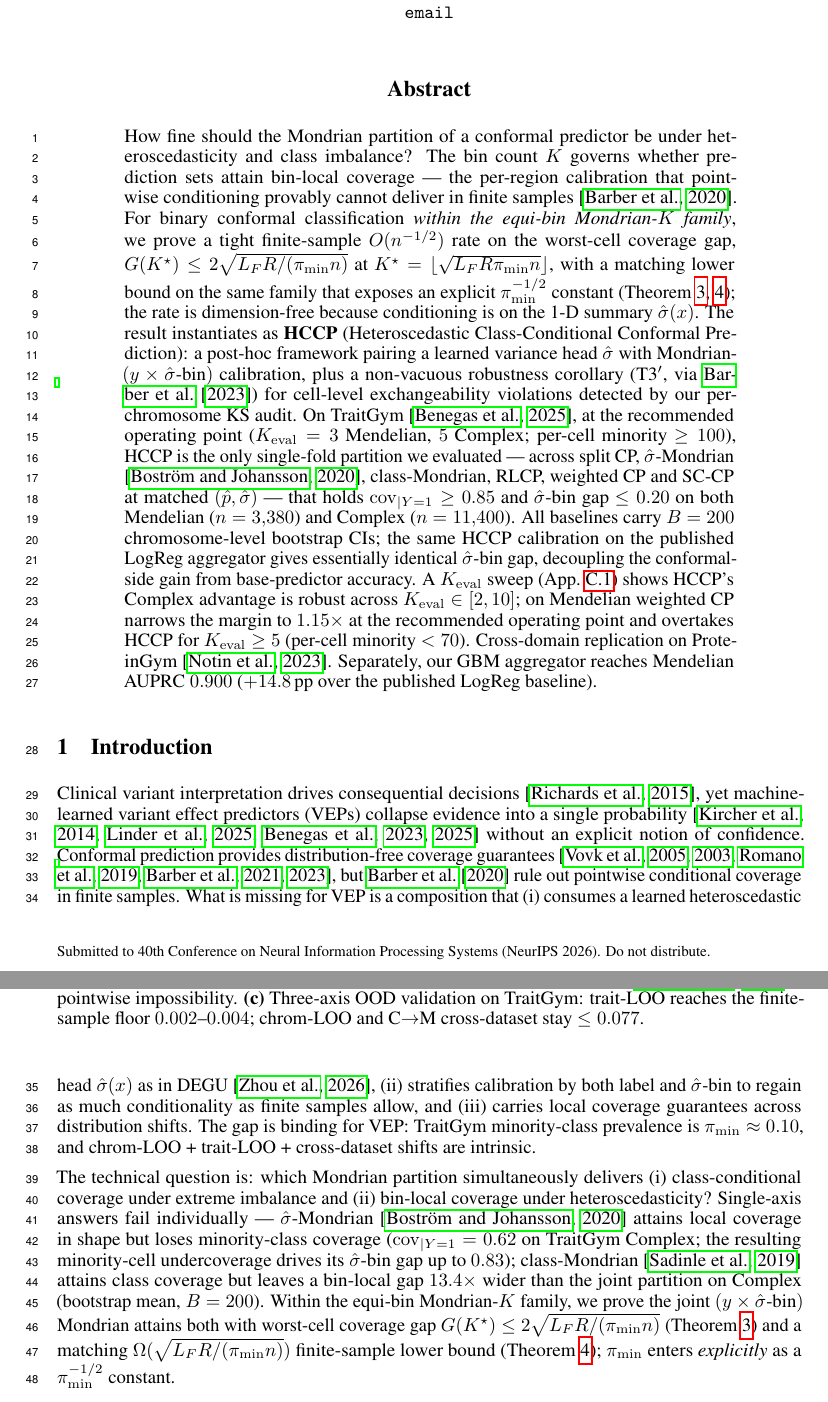
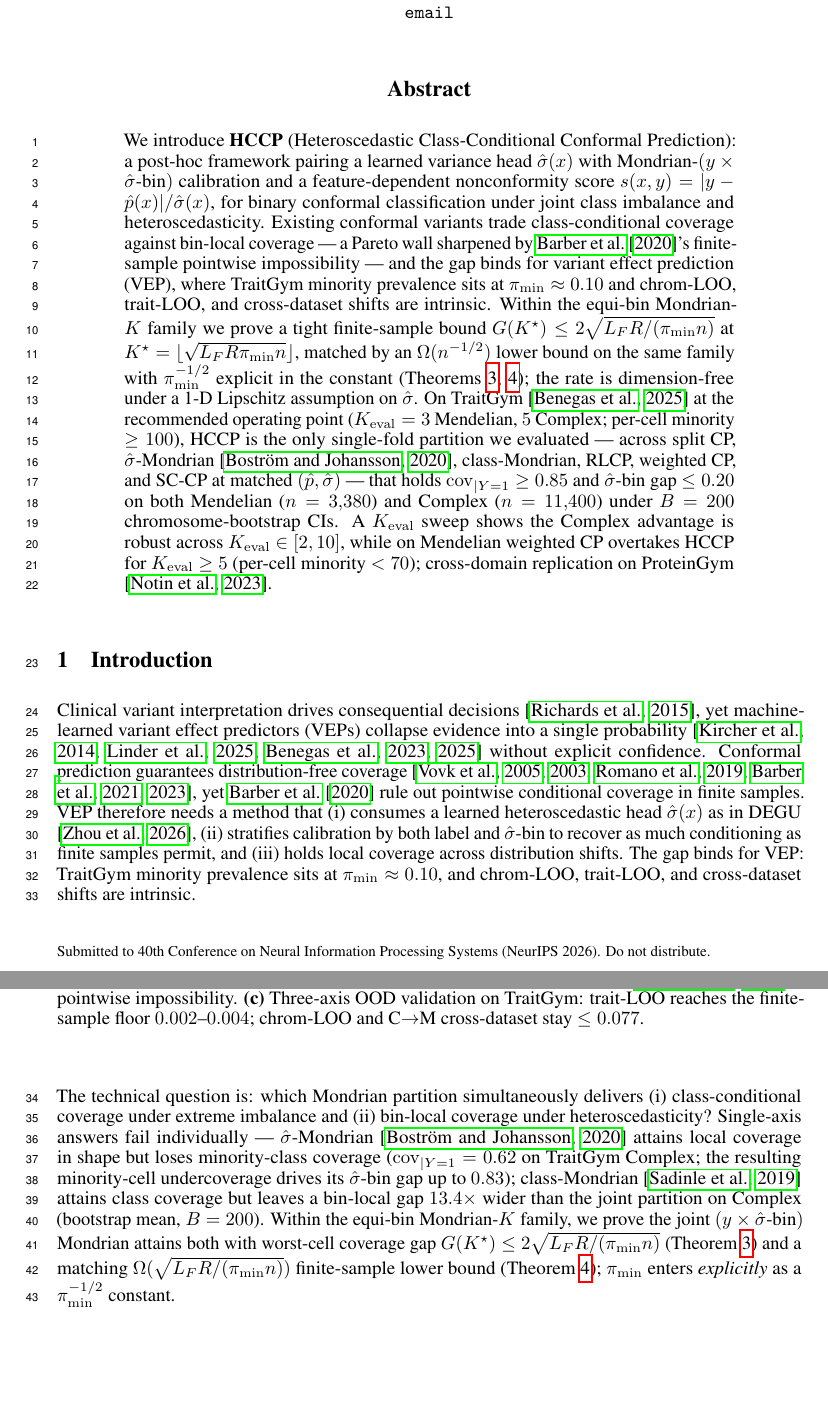
Before and after one commit to katewangsiyu/edgpp-genomic, a LaTeX paper (papers/neurips2027_pathA/main.tex, which reads papers/neurips2027_pathA/sections/01_introduction.tex): two parts of pages 1 and 2 of 37, joined at a grey line, cut so that both start at the same text, the shorter picture padded with empty space. Compiled offline with pdfLaTeX.

Commit message:
修改：I 阶段 form polish — abstract 9→5 句 (Farquhar 4-5 公式) + intro §1 段 1 Williams actor-action 清理
按 feedback_writing_ml_conference.md 形式标准收尾：

1. Abstract 反问起手 → 直陈 "We introduce HCCP"；9 长句 297 token → 5 句 247 token (-17%)
   - 删 KS audit / T3' 框架细节 (已在 §1 C2 + §5 + §6.5)
   - 删 decoupling claim (已在 §1 C3 + §6.2 H2H 末句)
   - 删 GBM 0.900 "Separately" 句 (已在 Tab 1 + §6.1 段)
   - 保留：T5.1+T5.2 数学骨架, π_min^{-1/2} 显式, K_eval≥5 Mendelian wCP 反超的诚实 limitation

2. Intro §1 段 1 nominalization 清理 (Williams actor-action)：
   - "without an explicit notion of confidence" → "without explicit confidence"
   - "provides distribution-free coverage guarantees" → "guarantees distribution-free coverage"
   - "What is missing for VEP is a composition that" → "VEP therefore needs a method that"
   - "to regain as much conditionality as finite samples allow" → "to recover as much conditioning as finite samples permit"
   - "carries local coverage guarantees" → "holds local coverage"
   - "The gap is binding" → "The gap binds"
   - "prevalence is" → "prevalence sits at"

3. 编译验证：
   - 0 undefined ref, 0 error, References 仍 p9 起 (main body 8 页 ≤ NeurIPS 9 页限)
   - 总 PDF 仍 37 页

```diff
--- a/papers/neurips2027_pathA/main.tex
+++ b/papers/neurips2027_pathA/main.tex
@@ -47,7 +47,7 @@ with Local Coverage Guarantees}
 \maketitle
 
 \begin{abstract}
-How fine should the Mondrian partition of a conformal predictor be under heteroscedasticity and class imbalance? The bin count $K$ governs whether prediction sets attain bin-local coverage --- the per-region calibration that pointwise conditioning provably cannot deliver in finite samples \citep{barber2020limits}. For binary conformal classification \emph{within the equi-bin Mondrian-$K$ family}, we prove a tight finite-sample $O(n^{-1/2})$ rate on the worst-cell coverage gap, $G(K^\star) \leq 2\sqrt{L_F R / (\pi_{\min} n)}$ at $K^\star = \lfloor\sqrt{L_F R \pi_{\min} n}\rfloor$, with a matching lower bound on the same family that exposes an explicit $\pi_{\min}^{-1/2}$ constant (Theorem~\ref{thm:t5oracle}, \ref{thm:t5lower}); the rate is dimension-free because conditioning is on the 1-D summary $\shat(x)$. The result instantiates as \textbf{HCCP} (Heteroscedastic Class-Conditional Conformal Prediction): a post-hoc framework pairing a learned variance head $\shat$ with Mondrian-$(y \times \shat\text{-bin})$ calibration, plus a non-vacuous robustness corollary (T3$'$, via \citet{barber2023exchangeability}) for cell-level exchangeability violations detected by our per-chromosome KS audit. On TraitGym \citep{benegas2025traitgym}, at the recommended operating point ($K_{\mathrm{eval}} = 3$ Mendelian, $5$ Complex; per-cell minority $\geq 100$), HCCP is the only single-fold partition we evaluated --- across split CP, $\shat$-Mondrian \citep{bostrom2020mondrian}, class-Mondrian, RLCP, weighted CP and SC-CP at matched $(\phat, \shat)$ --- that holds $\mathrm{cov}_{|Y=1} \geq 0.85$ and $\shat$-bin gap $\leq 0.20$ on both Mendelian ($n = 3{,}380$) and Complex ($n = 11{,}400$). All baselines carry $B=200$ chromosome-level bootstrap CIs; the same HCCP calibration on the published LogReg aggregator gives essentially identical $\shat$-bin gap, decoupling the conformal-side gain from base-predictor accuracy. A $K_{\mathrm{eval}}$ sweep (App.~\ref{app:tables:keval_sensitivity}) shows HCCP's Complex advantage is robust across $K_{\mathrm{eval}} \in [2, 10]$; on Mendelian weighted CP narrows the margin to $1.15\times$ at the recommended operating point and overtakes HCCP for $K_{\mathrm{eval}} \geq 5$ (per-cell minority $< 70$). Cross-domain replication on ProteinGym \citep{notin2023proteingym}. Separately, our GBM aggregator reaches Mendelian AUPRC $0.900$ ($+14.8$\,pp over the published LogReg baseline).
+We introduce \textbf{HCCP} (Heteroscedastic Class-Conditional Conformal Prediction): a post-hoc framework pairing a learned variance head $\shat(x)$ with Mondrian-$(y \times \shat\text{-bin})$ calibration and a feature-dependent nonconformity score $s(x,y) = |y - \phat(x)| / \shat(x)$, for binary conformal classification under joint class imbalance and heteroscedasticity. Existing conformal variants trade class-conditional coverage against bin-local coverage --- a Pareto wall sharpened by \citet{barber2020limits}'s finite-sample pointwise impossibility --- and the gap binds for variant effect prediction (VEP), where TraitGym minority prevalence sits at $\pi_{\min} \approx 0.10$ and chrom-LOO, trait-LOO, and cross-dataset shifts are intrinsic. Within the equi-bin Mondrian-$K$ family we prove a tight finite-sample bound $G(K^\star) \leq 2\sqrt{L_F R / (\pi_{\min} n)}$ at $K^\star = \lfloor\sqrt{L_F R \pi_{\min} n}\rfloor$, matched by an $\Omega(n^{-1/2})$ lower bound on the same family with $\pi_{\min}^{-1/2}$ explicit in the constant (Theorems~\ref{thm:t5oracle}, \ref{thm:t5lower}); the rate is dimension-free under a 1-D Lipschitz assumption on $\shat$. On TraitGym \citep{benegas2025traitgym} at the recommended operating point ($K_{\mathrm{eval}} = 3$ Mendelian, $5$ Complex; per-cell minority $\geq 100$), HCCP is the only single-fold partition we evaluated --- across split CP, $\shat$-Mondrian \citep{bostrom2020mondrian}, class-Mondrian, RLCP, weighted CP, and SC-CP at matched $(\phat, \shat)$ --- that holds $\mathrm{cov}_{|Y=1} \geq 0.85$ and $\shat$-bin gap $\leq 0.20$ on both Mendelian ($n = 3{,}380$) and Complex ($n = 11{,}400$) under $B = 200$ chromosome-bootstrap CIs. A $K_{\mathrm{eval}}$ sweep shows the Complex advantage is robust across $K_{\mathrm{eval}} \in [2, 10]$, while on Mendelian weighted CP overtakes HCCP for $K_{\mathrm{eval}} \geq 5$ (per-cell minority $< 70$); cross-domain replication on ProteinGym \citep{notin2023proteingym}.
 \end{abstract}
 
 % -----------------------------------------------------------------------------
--- a/papers/neurips2027_pathA/sections/01_introduction.tex
+++ b/papers/neurips2027_pathA/sections/01_introduction.tex
@@ -7,7 +7,7 @@
     \label{fig:concept}
 \end{figure}
 
-Clinical variant interpretation drives consequential decisions \citep{richards2015acmg}, yet machine-learned variant effect predictors (VEPs) collapse evidence into a single probability \citep{kircher2014cadd,linder2025borzoi,benegas2023gpnmsa,benegas2025traitgym} without an explicit notion of confidence. Conformal prediction provides distribution-free coverage guarantees \citep{vovk2005algorithmic,vovk2003mondrian,romano2019cqr,barber2021jackknife,barber2023exchangeability}, but \citet{barber2020limits} rule out pointwise conditional coverage in finite samples. What is missing for VEP is a composition that (i) consumes a learned heteroscedastic head $\shat(x)$ as in DEGU \citep{zhou2026degu}, (ii) stratifies calibration by both label and $\shat$-bin to regain as much conditionality as finite samples allow, and (iii) carries local coverage guarantees across distribution shifts. The gap is binding for VEP: TraitGym minority-class prevalence is $\pi_{\min} \approx 0.10$, and chrom-LOO + trait-LOO + cross-dataset shifts are intrinsic.
+Clinical variant interpretation drives consequential decisions \citep{richards2015acmg}, yet machine-learned variant effect predictors (VEPs) collapse evidence into a single probability \citep{kircher2014cadd,linder2025borzoi,benegas2023gpnmsa,benegas2025traitgym} without explicit confidence. Conformal prediction guarantees distribution-free coverage \citep{vovk2005algorithmic,vovk2003mondrian,romano2019cqr,barber2021jackknife,barber2023exchangeability}, yet \citet{barber2020limits} rule out pointwise conditional coverage in finite samples. VEP therefore needs a method that (i) consumes a learned heteroscedastic head $\shat(x)$ as in DEGU \citep{zhou2026degu}, (ii) stratifies calibration by both label and $\shat$-bin to recover as much conditioning as finite samples permit, and (iii) holds local coverage across distribution shifts. The gap binds for VEP: TraitGym minority prevalence sits at $\pi_{\min} \approx 0.10$, and chrom-LOO, trait-LOO, and cross-dataset shifts are intrinsic.
 
 The technical question is: which Mondrian partition simultaneously delivers (i) class-conditional coverage under extreme imbalance and (ii) bin-local coverage under heteroscedasticity? Single-axis answers fail individually --- $\shat$-Mondrian \citep{bostrom2020mondrian} attains local coverage in shape but loses minority-class coverage ($\mathrm{cov}_{|Y=1} = 0.62$ on TraitGym Complex; the resulting minority-cell undercoverage drives its $\shat$-bin gap up to $0.83$); class-Mondrian \citep{sadinle2019lac} attains class coverage but leaves a bin-local gap $13.4\times$ wider than the joint partition on Complex (bootstrap mean, $B=200$). Within the equi-bin Mondrian-$K$ family, we prove the joint $(y \times \shat\text{-bin})$ Mondrian attains both with worst-cell coverage gap $G(K^\star) \leq 2\sqrt{L_F R / (\pi_{\min} n)}$ (Theorem~\ref{thm:t5oracle}) and a matching $\Omega(\sqrt{L_F R / (\pi_{\min} n)})$ finite-sample lower bound (Theorem~\ref{thm:t5lower}); $\pi_{\min}$ enters \emph{explicitly} as a $\pi_{\min}^{-1/2}$ constant.
 
```
Also changed, not shown: papers/neurips2027_pathA/main.pdf, 1 other file.
